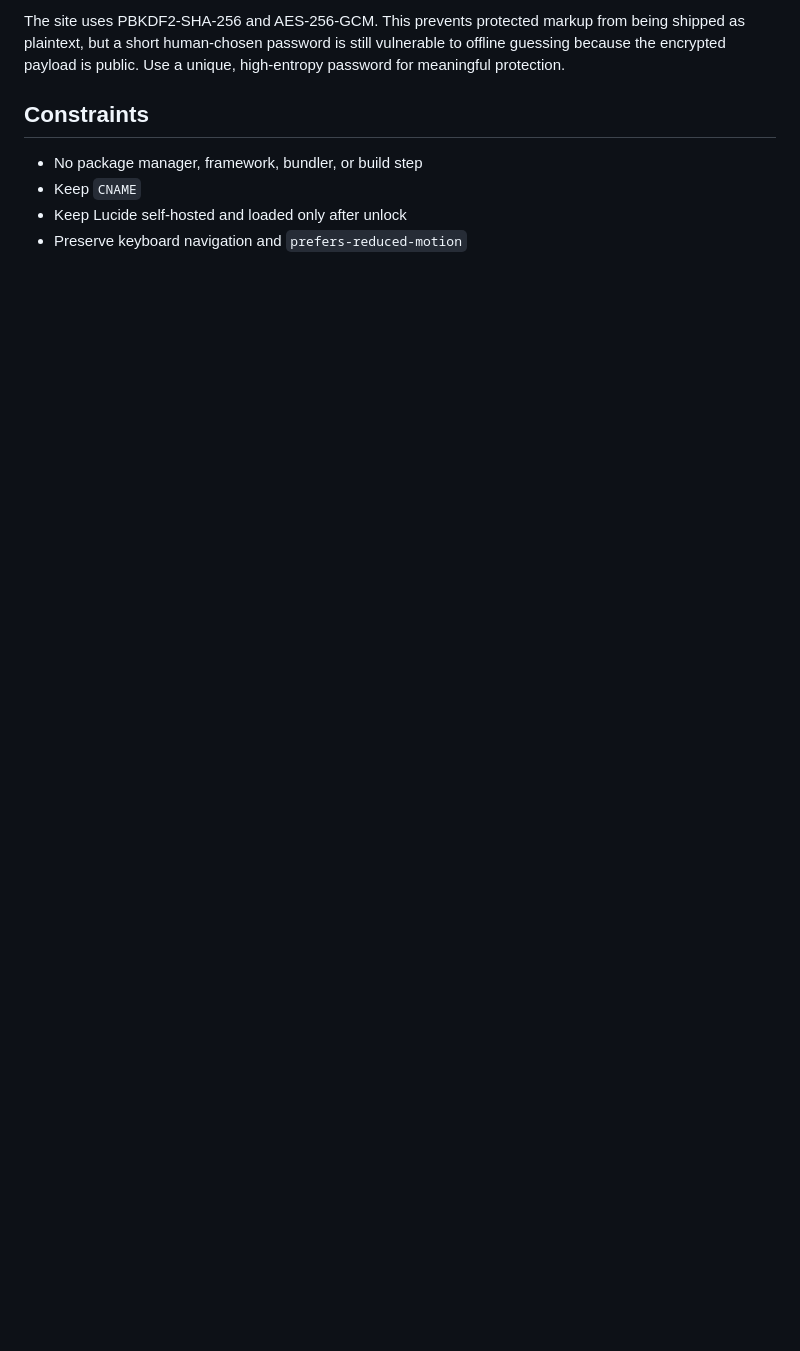
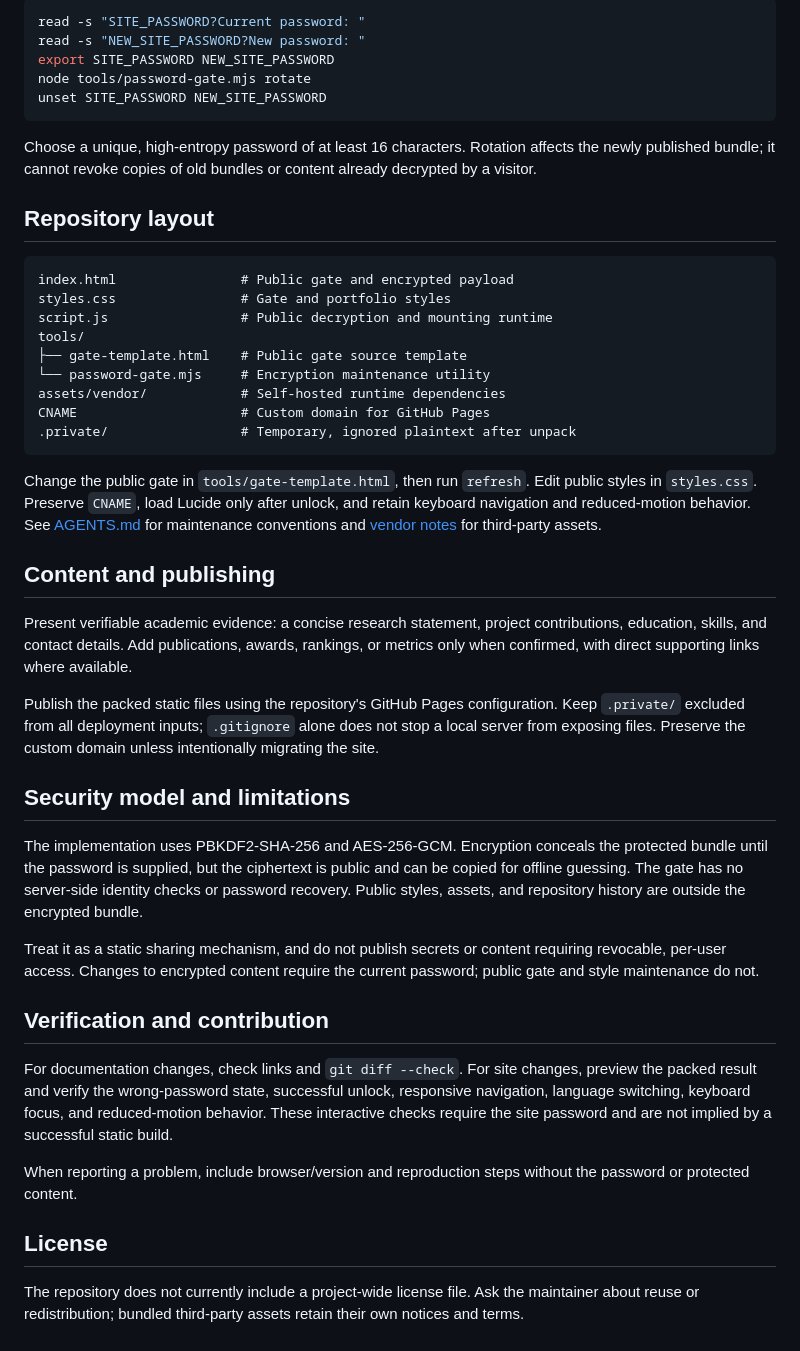
Before and after one commit to 1m01m0/1m01m0.github.io, a Markdown page: README.md, the part around one of its changes. Rendered like a GitHub page; blank space fills up the shorter version.

````diff
--- a/README.md
+++ b/README.md
@@ -81,9 +65,48 @@ Useful next additions, once available, are a PDF CV, project dates and roles, a
 
-The site uses PBKDF2-SHA-256 and AES-256-GCM. This prevents protected markup from being shipped as plaintext, but a short human-chosen password is still vulnerable to offline guessing because the encrypted payload is public. Use a unique, high-entropy password for meaningful protection.
+```zsh
+read -s "SITE_PASSWORD?Current password: "
+read -s "NEW_SITE_PASSWORD?New password: "
+export SITE_PASSWORD NEW_SITE_PASSWORD
+node tools/password-gate.mjs rotate
+unset SITE_PASSWORD NEW_SITE_PASSWORD
+```
 
-## Constraints
+Choose a unique, high-entropy password of at least 16 characters. Rotation affects the newly published bundle; it cannot revoke copies of old bundles or content already decrypted by a visitor.
 
-- No package manager, framework, bundler, or build step
-- Keep `CNAME`
-- Keep Lucide self-hosted and loaded only after unlock
-- Preserve keyboard navigation and `prefers-reduced-motion`
+## Repository layout
+
+```text
+index.html                # Public gate and encrypted payload
+styles.css                # Gate and portfolio styles
+script.js                 # Public decryption and mounting runtime
+tools/
+├── gate-template.html    # Public gate source template
+└── password-gate.mjs     # Encryption maintenance utility
+assets/vendor/            # Self-hosted runtime dependencies
+CNAME                     # Custom domain for GitHub Pages
+.private/                 # Temporary, ignored plaintext after unpack
+```
+
+Change the public gate in `tools/gate-template.html`, then run `refresh`. Edit public styles in `styles.css`. Preserve `CNAME`, load Lucide only after unlock, and retain keyboard navigation and reduced-motion behavior. See [AGENTS.md](AGENTS.md) for maintenance conventions and [vendor notes](assets/vendor/README.md) for third-party assets.
+
+## Content and publishing
+
+Present verifiable academic evidence: a concise research statement, project contributions, education, skills, and contact details. Add publications, awards, rankings, or metrics only when confirmed, with direct supporting links where available.
+
+Publish the packed static files using the repository's GitHub Pages configuration. Keep `.private/` excluded from all deployment inputs; `.gitignore` alone does not stop a local server from exposing files. Preserve the custom domain unless intentionally migrating the site.
+
+## Security model and limitations
+
+The implementation uses PBKDF2-SHA-256 and AES-256-GCM. Encryption conceals the protected bundle until the password is supplied, but the ciphertext is public and can be copied for offline guessing. The gate has no server-side identity checks or password recovery. Public styles, assets, and repository history are outside the encrypted bundle.
+
+Treat it as a static sharing mechanism, and do not publish secrets or content requiring revocable, per-user access. Changes to encrypted content require the current password; public gate and style maintenance do not.
+
+## Verification and contribution
+
+For documentation changes, check links and `git diff --check`. For site changes, preview the packed result and verify the wrong-password state, successful unlock, responsive navigation, language switching, keyboard focus, and reduced-motion behavior. These interactive checks require the site password and are not implied by a successful static build.
+
+When reporting a problem, include browser/version and reproduction steps without the password or protected content.
+
+## License
+
+The repository does not currently include a project-wide license file. Ask the maintainer about reuse or redistribution; bundled third-party assets retain their own notices and terms.
````
Also changed, not shown: other parts of README.md (+37 -53 lines).
